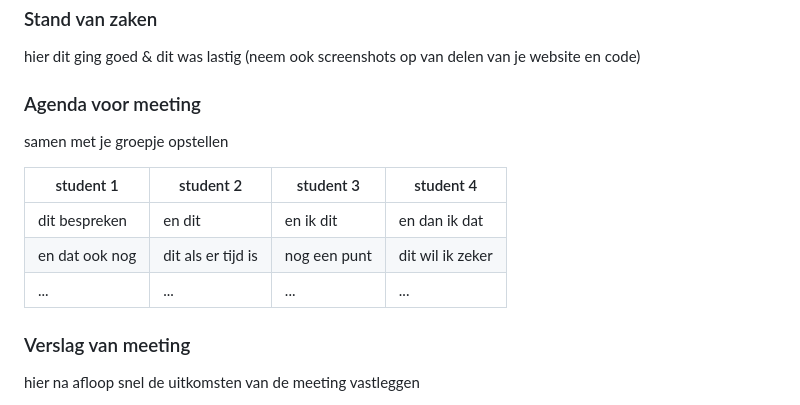
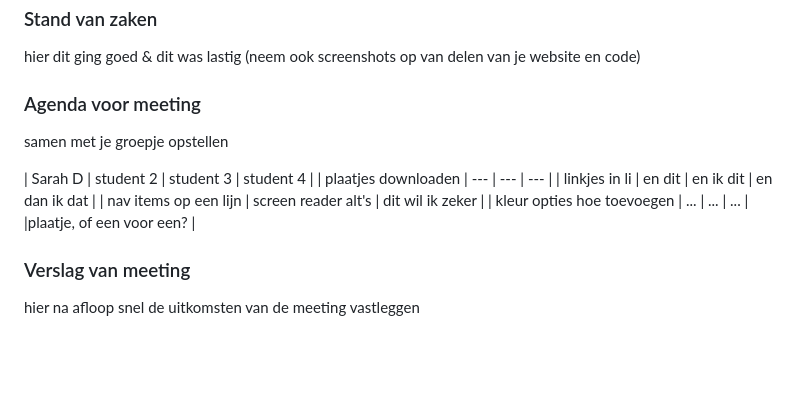
Before and after one commit to Sarah-dobbelstein/FED, a Markdown page: README.md, the part around one of its changes. Drawn GitHub-style; folded sections open; blank space fills up the shorter version.

```diff
--- a/README.md
+++ b/README.md
@@ -92,12 +95,13 @@ Nb. Door *open* toe te voegen aan een *details* element kun je deze standaard op
   ### Agenda voor meeting
   samen met je groepje opstellen
 
-  | student 1      | student 2          | student 3    | student 4        |
-  | ---            | ---                | ---          | ---              |
-  | dit bespreken  | en dit             | en ik dit    | en dan ik dat    |
-  | en dat ook nog | dit als er tijd is | nog een punt | dit wil ik zeker |
-  | ...            | ...                | ...          | ...              |
-
+  | Sarah D                    | student 2          | student 3    | student 4        |
+  | plaatjes downloaden        | ---                | ---          | ---              |
+  | linkjes in li              | en dit             | en ik dit    | en dan ik dat    |
+  | nav items op een lijn
+  | screen reader alt's        | dit wil ik zeker |
+  | kleur opties hoe toevoegen | ...                | ...          | ...              |
+  |plaatje, of een voor een?   |
 
   ### Verslag van meeting
   hier na afloop snel de uitkomsten van de meeting vastleggen
```
Also changed, not shown: other parts of README.md (+6 -3 lines), readme-images/breakdownschets1.png (added), readme-images/breakdownschets2.png (added), readme-images/breakdownschets3.png (added), readme-images/dynamisch-deel.png (added), readme-images/tweede-dynamische-deel.png (added), 3 other files.
